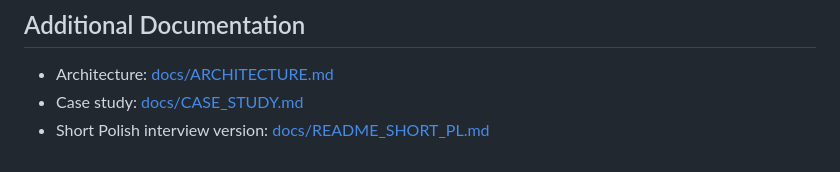
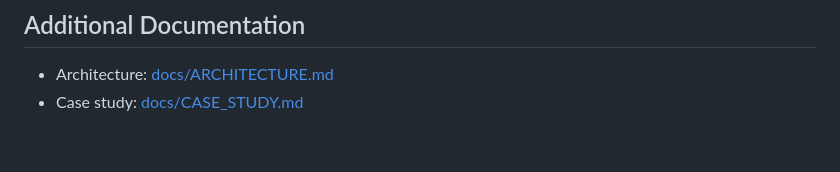
Before and after one commit to danieloza/danex-rag-service, a Markdown page: README.md, the part around the change. Rendered like a GitHub page.

Commit message:
Remove Polish interview README link

```diff
--- a/README.md
+++ b/README.md
@@ -197,4 +197,3 @@ Danex RAG is a hybrid FastAPI RAG backend that combines semantic retrieval with
 
 - Architecture: [docs/ARCHITECTURE.md](docs/ARCHITECTURE.md)
 - Case study: [docs/CASE_STUDY.md](docs/CASE_STUDY.md)
-- Short Polish interview version: [docs/README_SHORT_PL.md](docs/README_SHORT_PL.md)
```
